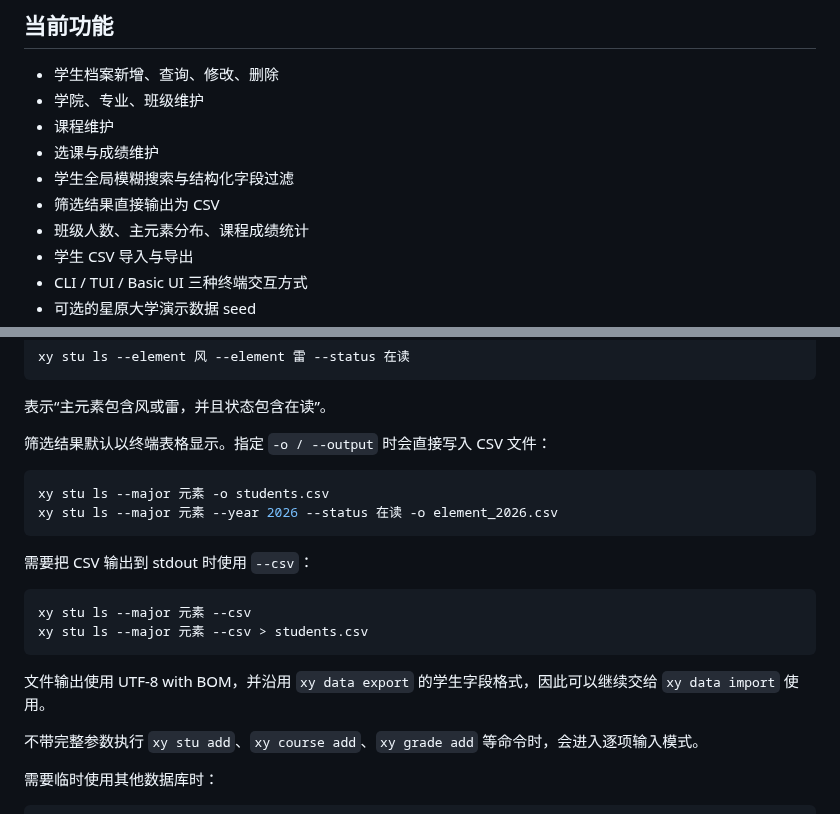
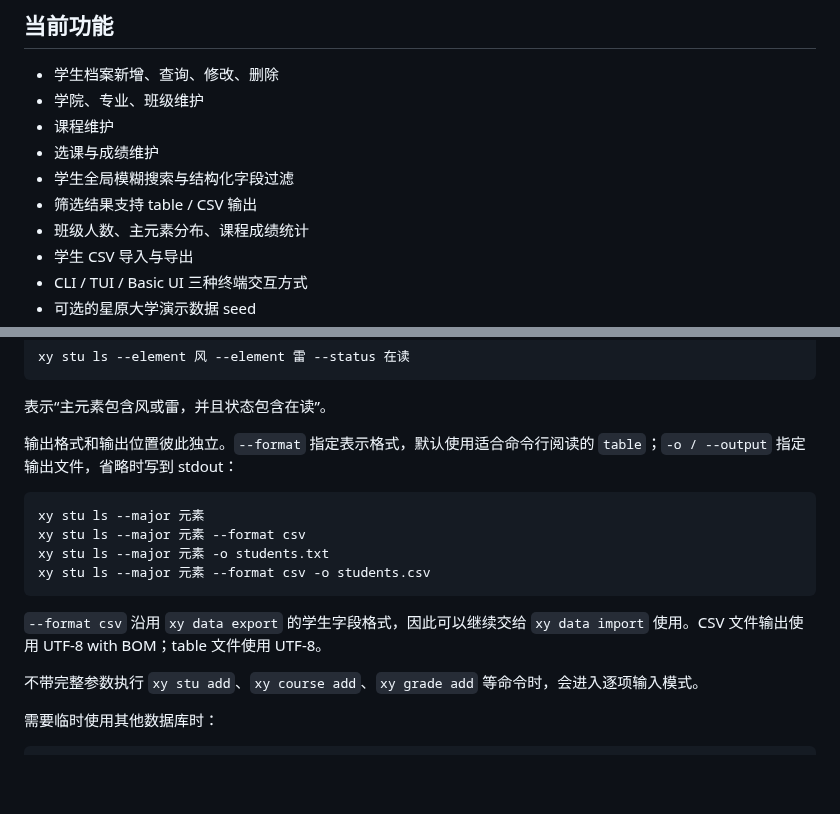
Before and after one commit to RinoPaw/xingyuan-sis, a Markdown page: README.md, 2 parts joined by grey strips. GitHub-like rendering; blank space fills up the shorter version.

Commit message:
docs: clarify student output format and destination

````diff
--- a/README.md
+++ b/README.md
@@ -17,7 +17,7 @@
 - 课程维护
 - 选课与成绩维护
 - 学生全局模糊搜索与结构化字段过滤
-- 筛选结果直接输出为 CSV
+- 筛选结果支持 table / CSV 输出
 - 班级人数、主元素分布、课程成绩统计
 - 学生 CSV 导入与导出
 - CLI / TUI / Basic UI 三种终端交互方式
@@ -100,21 +100,16 @@ xy stu ls --element 风 --element 雷 --status 在读
 
 表示“主元素包含风或雷，并且状态包含在读”。
 
-筛选结果默认以终端表格显示。指定 `-o / --output` 时会直接写入 CSV 文件：
+输出格式和输出位置彼此独立。`--format` 指定表示格式，默认使用适合命令行阅读的 `table`；`-o / --output` 指定输出文件，省略时写到 stdout：
 
 ```bash
-xy stu ls --major 元素 -o students.csv
-xy stu ls --major 元素 --year 2026 --status 在读 -o element_2026.csv
+xy stu ls --major 元素
+xy stu ls --major 元素 --format csv
+xy stu ls --major 元素 -o students.txt
+xy stu ls --major 元素 --format csv -o students.csv
 ```
 
-需要把 CSV 输出到 stdout 时使用 `--csv`：
-
-```bash
-xy stu ls --major 元素 --csv
-xy stu ls --major 元素 --csv > students.csv
-```
-
-文件输出使用 UTF-8 with BOM，并沿用 `xy data export` 的学生字段格式，因此可以继续交给 `xy data import` 使用。
+`--format csv` 沿用 `xy data export` 的学生字段格式，因此可以继续交给 `xy data import` 使用。CSV 文件输出使用 UTF-8 with BOM；table 文件使用 UTF-8。
 
 不带完整参数执行 `xy stu add`、`xy course add`、`xy grade add` 等命令时，会进入逐项输入模式。
 
````
